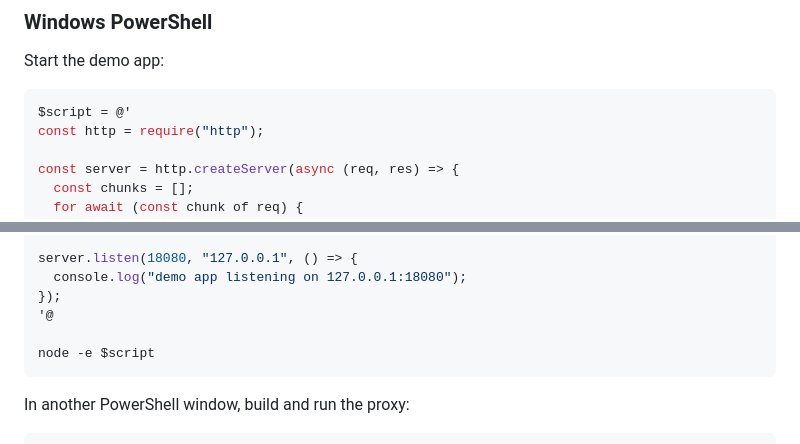
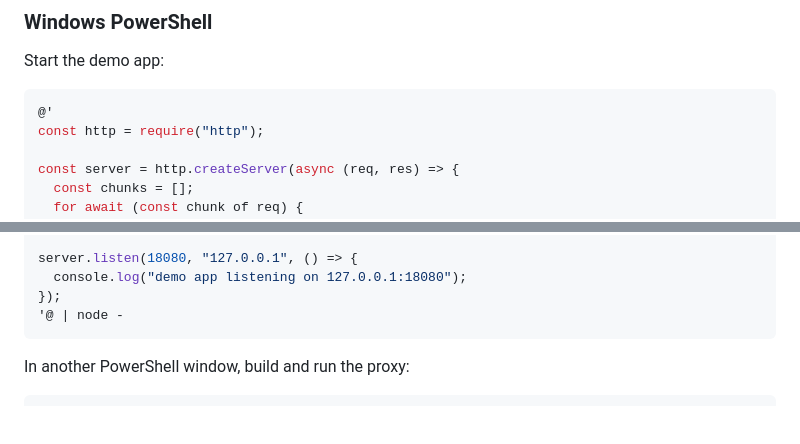
Before and after one commit to awsutils/cwproxy, a Markdown page: README.md, 2 parts joined by grey strips. Drawn GitHub-style; blank space fills up the shorter version.

Commit message:
docs: fix powershell node startup example

````diff
--- a/README.md
+++ b/README.md
@@ -58,7 +58,7 @@ The demo app exposes:
 Start the demo app:
 
 ```powershell
-$script = @'
+@'
 const http = require("http");
 
 const server = http.createServer(async (req, res) => {
@@ -89,9 +89,7 @@ const server = http.createServer(async (req, res) => {
 server.listen(18080, "127.0.0.1", () => {
   console.log("demo app listening on 127.0.0.1:18080");
 });
-'@
-
-node -e $script
+'@ | node -
 ```
 
 In another PowerShell window, build and run the proxy:
````
